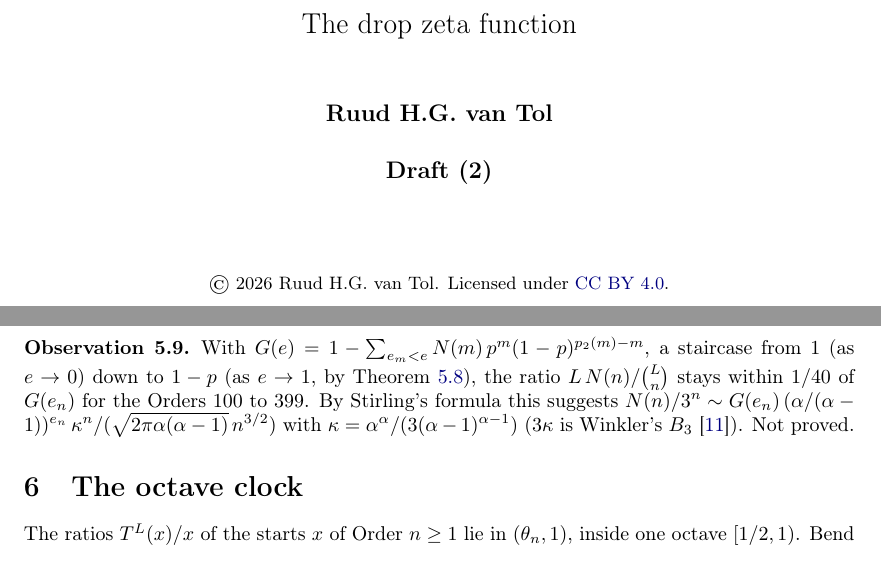
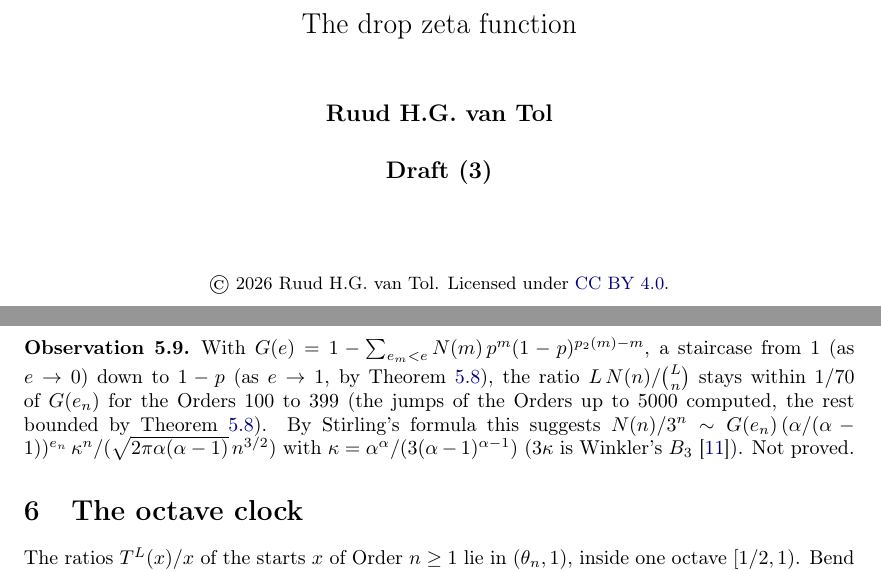
Before and after one commit to druud/Collatz-but-stop-at-the-drop, a LaTeX document (src/R_collatz_stop_at_the_drop_zeta.tex): two parts of pages 1 and 9 of 10, joined at a grey line, cut so that both start at the same text. Compiled offline with pdfLaTeX.

Commit message:
Zeta draft (3): Observation 5.9 within 1/70 of the full staircase (1/40 was against G cut at Order 399); A400061 draft check recorded
Co-Authored-By: Claude Opus 5.5 <noreply@anthropic.com>

```diff
--- a/src/R_collatz_stop_at_the_drop_zeta.tex
+++ b/src/R_collatz_stop_at_the_drop_zeta.tex
@@ -49,7 +49,7 @@
 \title{\textbf{Collatz, but stop at the drop}\\[0.5ex]
   \Large The drop zeta function}
 \author{\textbf{Ruud H.G. van Tol}}
-\date{\textbf{Draft (2)}\\[8ex]
+\date{\textbf{Draft (3)}\\[8ex]
   {\small\copyright\ 2026 Ruud H.G. van Tol. Licensed under \href{https://creativecommons.org/licenses/by/4.0/}{CC BY 4.0}.}
 }
 
@@ -524,8 +524,9 @@ sum over $m \ge 0$ is $1$, and the word $0$ gives $1 - p$.
 
 \begin{observation}
 With $G(e) = 1 - \sum_{e_m < e} N(m)\,p^m(1-p)^{p_2(m)-m}$, a staircase from $1$ (as $e \to 0$) down to
-$1 - p$ (as $e \to 1$, by Theorem~\ref{thm:jumps}), the ratio $L\,N(n)/\binom{L}{n}$ stays within $1/40$
-of $G(e_n)$ for the Orders $100$ to $399$. By Stirling's formula this suggests
+$1 - p$ (as $e \to 1$, by Theorem~\ref{thm:jumps}), the ratio $L\,N(n)/\binom{L}{n}$ stays within $1/70$
+of $G(e_n)$ for the Orders $100$ to $399$ (the jumps of the Orders up to $5000$ computed, the rest bounded
+by Theorem~\ref{thm:jumps}). By Stirling's formula this suggests
 $N(n)/3^n \sim G(e_n)\,(\alpha/(\alpha-1))^{e_n}\,\kappa^n/(\sqrt{2\pi\alpha(\alpha-1)}\,n^{3/2})$ with
 $\kappa = \alpha^\alpha/(3(\alpha-1)^{\alpha-1})$ ($3\kappa$ is Winkler's $B_3$~\cite{Winkler2026}).
 Not proved.
```
Also changed, not shown: CHANGES.md (+2 -1 lines), R_collatz_stop_at_the_drop_zeta.pdf, src/R_collatz_stop_at_the_drop_zeta.tex (2 more changed lines).
